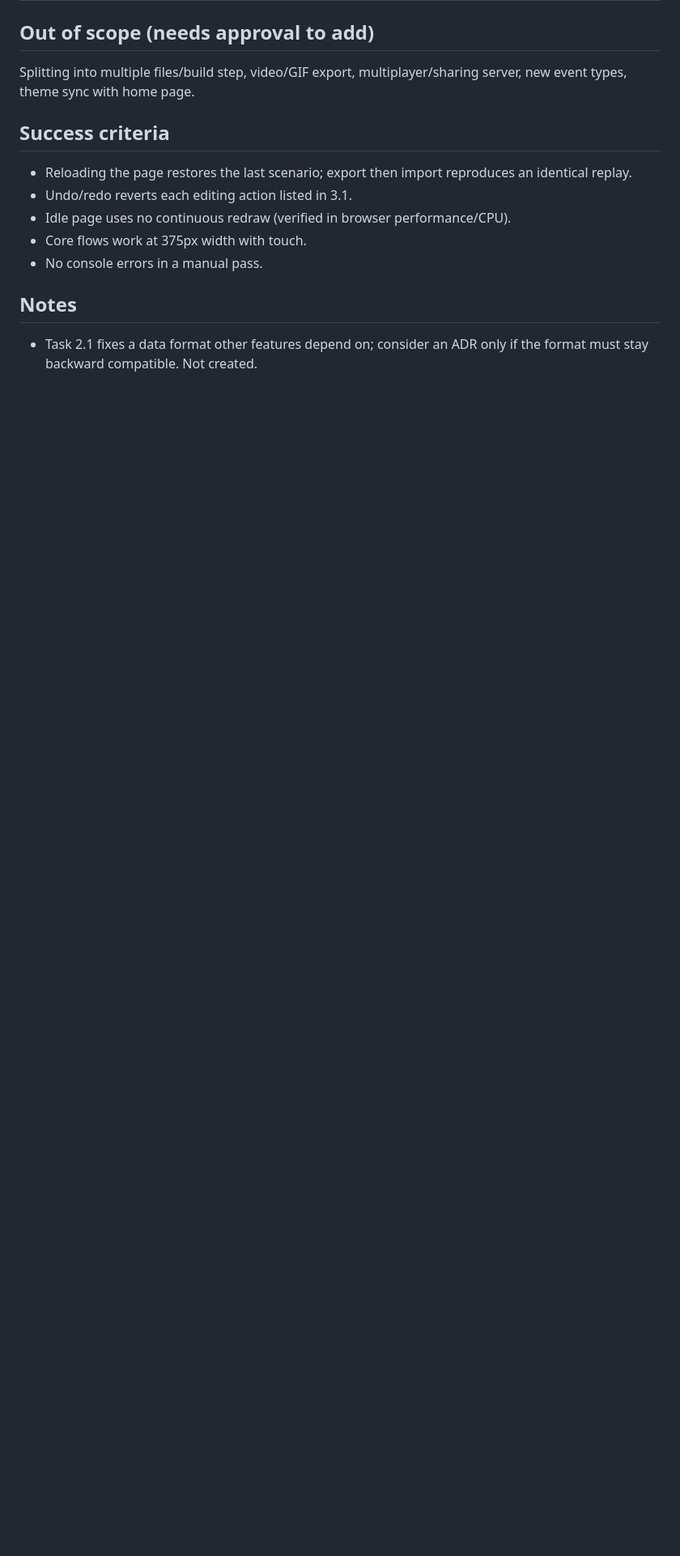
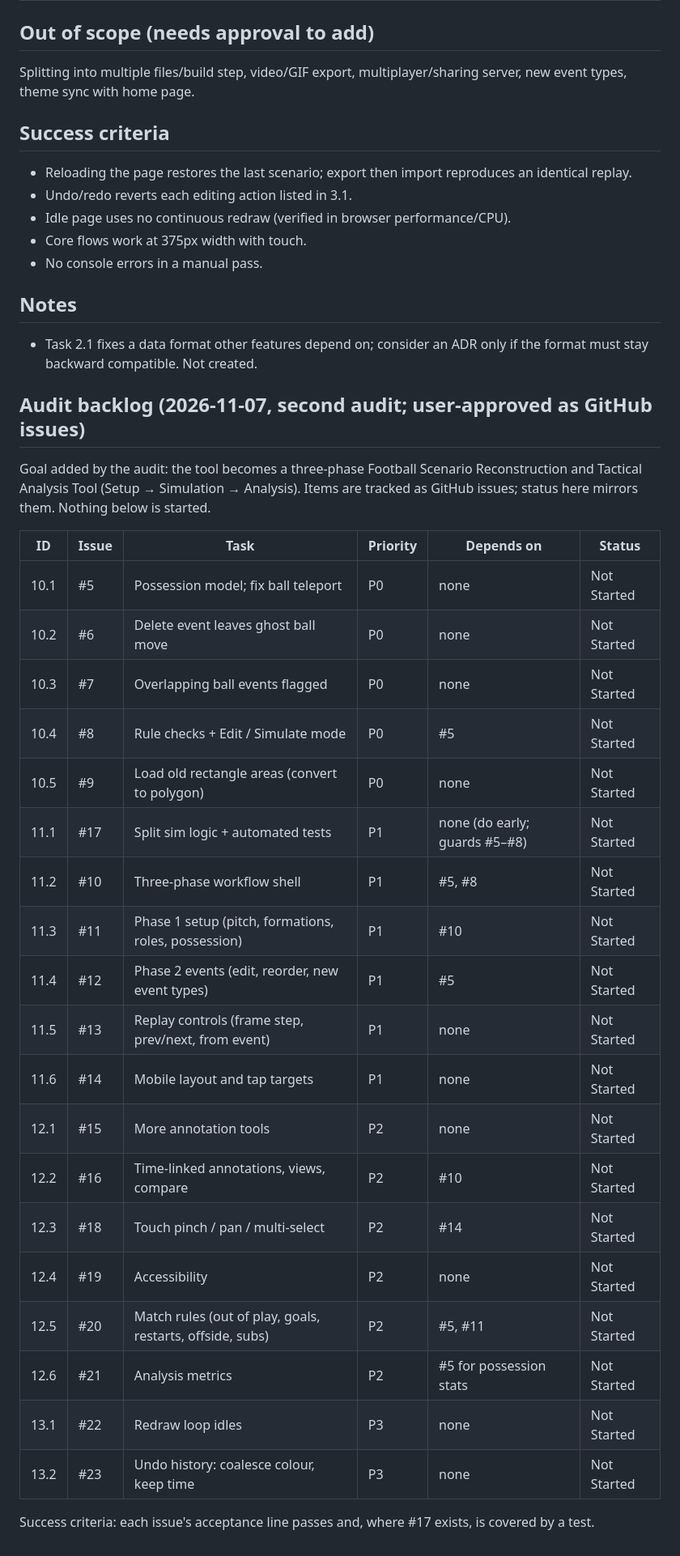
Before and after one commit to eriskcn/em-yeu-khoa-hoc, a Markdown page: wbs/WBS.md, the part around the change. Shown at 81% size. Rendered like a GitHub page; blank space fills up the shorter version.

Commit message:
wbs: add audit backlog linked to issues #5-#23

```diff
--- a/wbs/WBS.md
+++ b/wbs/WBS.md
@@ -61,3 +61,30 @@ Splitting into multiple files/build step, video/GIF export, multiplayer/sharing
 
 ## Notes
 - Task 2.1 fixes a data format other features depend on; consider an ADR only if the format must stay backward compatible. Not created.
+
+## Audit backlog (2026-11-07, second audit; user-approved as GitHub issues)
+Goal added by the audit: the tool becomes a three-phase Football Scenario Reconstruction and Tactical Analysis Tool (Setup → Simulation → Analysis). Items are tracked as GitHub issues; status here mirrors them. Nothing below is started.
+
+| ID | Issue | Task | Priority | Depends on | Status |
+|----|-------|------|----------|-----------|--------|
+| 10.1 | #5 | Possession model; fix ball teleport | P0 | none | Not Started |
+| 10.2 | #6 | Delete event leaves ghost ball move | P0 | none | Not Started |
+| 10.3 | #7 | Overlapping ball events flagged | P0 | none | Not Started |
+| 10.4 | #8 | Rule checks + Edit / Simulate mode | P0 | #5 | Not Started |
+| 10.5 | #9 | Load old rectangle areas (convert to polygon) | P0 | none | Not Started |
+| 11.1 | #17 | Split sim logic + automated tests | P1 | none (do early; guards #5–#8) | Not Started |
+| 11.2 | #10 | Three-phase workflow shell | P1 | #5, #8 | Not Started |
+| 11.3 | #11 | Phase 1 setup (pitch, formations, roles, possession) | P1 | #10 | Not Started |
+| 11.4 | #12 | Phase 2 events (edit, reorder, new event types) | P1 | #5 | Not Started |
+| 11.5 | #13 | Replay controls (frame step, prev/next, from event) | P1 | none | Not Started |
+| 11.6 | #14 | Mobile layout and tap targets | P1 | none | Not Started |
+| 12.1 | #15 | More annotation tools | P2 | none | Not Started |
+| 12.2 | #16 | Time-linked annotations, views, compare | P2 | #10 | Not Started |
+| 12.3 | #18 | Touch pinch / pan / multi-select | P2 | #14 | Not Started |
+| 12.4 | #19 | Accessibility | P2 | none | Not Started |
+| 12.5 | #20 | Match rules (out of play, goals, restarts, offside, subs) | P2 | #5, #11 | Not Started |
+| 12.6 | #21 | Analysis metrics | P2 | #5 for possession stats | Not Started |
+| 13.1 | #22 | Redraw loop idles | P3 | none | Not Started |
+| 13.2 | #23 | Undo history: coalesce colour, keep time | P3 | none | Not Started |
+
+Success criteria: each issue's acceptance line passes and, where #17 exists, is covered by a test.
```
